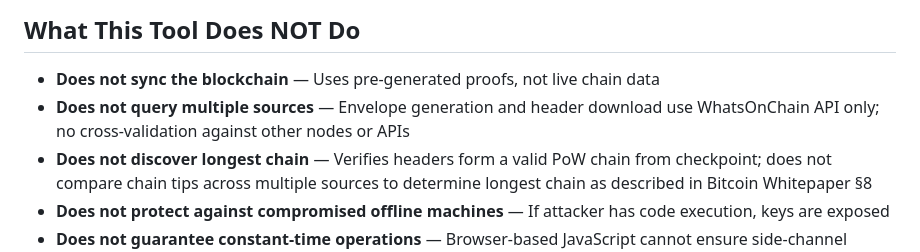
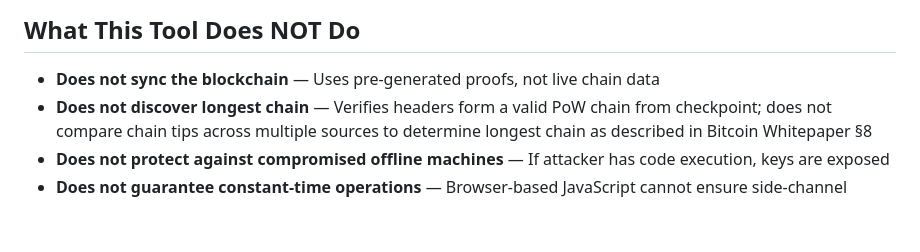
Before and after one commit to speight-wq/merkle-envelope-tools, a Markdown page: README.md, the part around one of its changes. Rendered like a GitHub page; blank space fills up the shorter version.

```diff
--- a/README.md
+++ b/README.md
@@ -23,7 +23,6 @@ The envelope format packages everything needed to verify a UTXO: raw transaction
 ## What This Tool Does NOT Do
 
 - **Does not sync the blockchain** — Uses pre-generated proofs, not live chain data
-- **Does not query multiple sources** — Envelope generation and header download use WhatsOnChain API only; no cross-validation against other nodes or APIs
 - **Does not discover longest chain** — Verifies headers form a valid PoW chain from checkpoint; does not compare chain tips across multiple sources to determine longest chain as described in Bitcoin Whitepaper §8
 - **Does not protect against compromised offline machines** — If attacker has code execution, keys are exposed
 - **Does not guarantee constant-time operations** — Browser-based JavaScript cannot ensure side-channel resistance
```
Also changed, not shown: other parts of README.md (+1 -1 lines).
